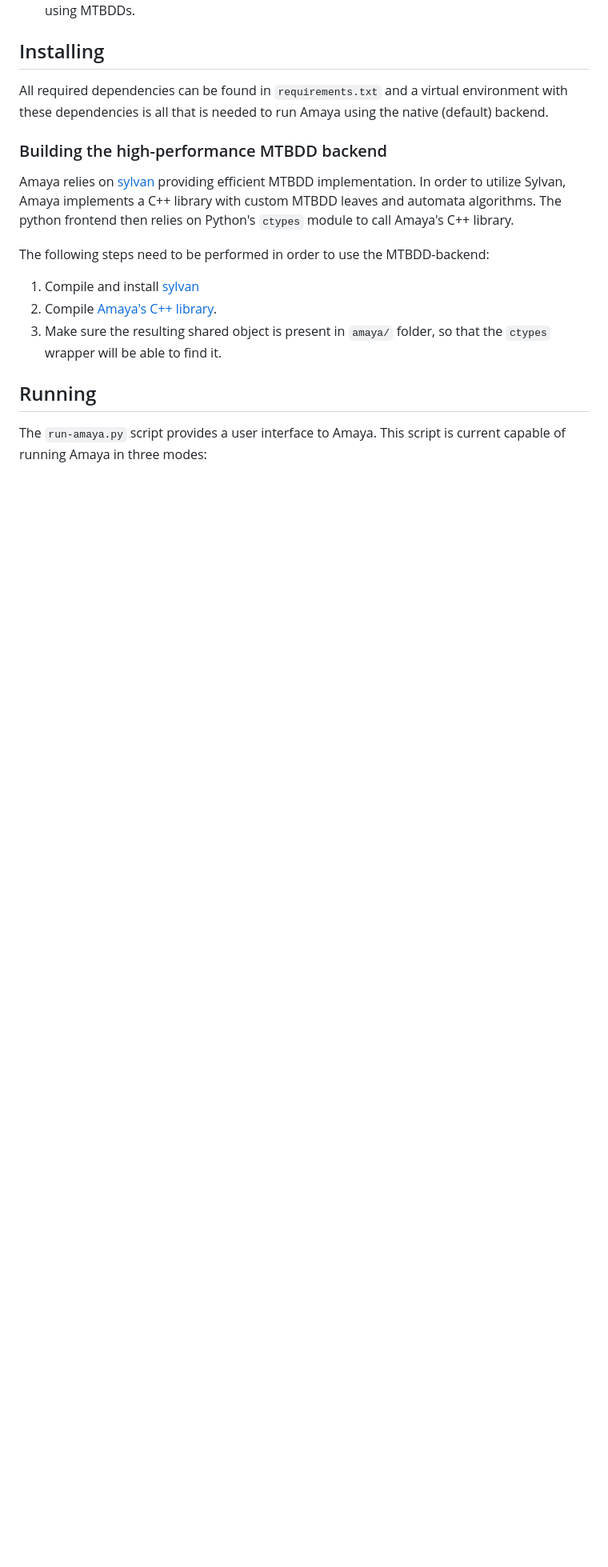
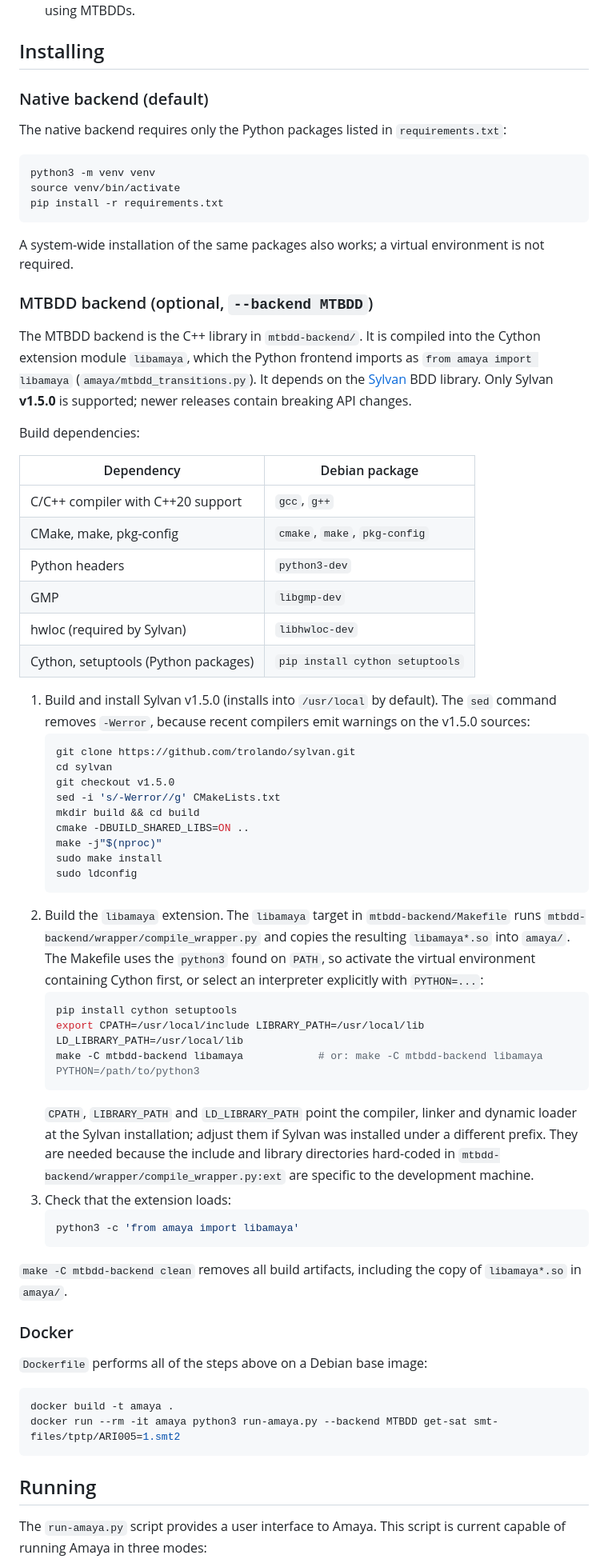
Before and after one commit to MichalHe/amaya, a Markdown page: README.md, the part around the change. Shown at 80% size. Rendered like a GitHub page; blank space fills up the shorter version.

Commit message:
readme: update installation instructions

````diff
--- a/README.md
+++ b/README.md
@@ -11,18 +11,72 @@ Amaya supports two execution backends:
 - a high-performance MTBDD-based backend representing transition symbols symbolically using MTBDDs.
 
 ## Installing
-All required dependencies can be found in `requirements.txt` and a virtual environment with these dependencies is all that
-is needed to run Amaya using the native (default) backend.
 
-### Building the high-performance MTBDD backend
-Amaya relies on [sylvan](https://github.com/trolando/sylvan) providing efficient MTBDD implementation. In order to utilize Sylvan, Amaya
-implements a C++ library with custom MTBDD leaves and automata algorithms. The python frontend then relies on Python's `ctypes` module
-to call Amaya's C++ library.
+### Native backend (default)
+The native backend requires only the Python packages listed in `requirements.txt`:
+```bash
+python3 -m venv venv
+source venv/bin/activate
+pip install -r requirements.txt
+```
+A system-wide installation of the same packages also works; a virtual environment is not required.
 
-The following steps need to be performed in order to use the MTBDD-backend:
-1) Compile and install [sylvan](https://github.com/trolando/sylvan)
-2) Compile [Amaya's C++ library](https://github.com/MichalHe/learning-sylvan).
-3) Make sure the resulting shared object is present in `amaya/` folder, so that the `ctypes` wrapper will be able to find it.
+### MTBDD backend (optional, `--backend MTBDD`)
+The MTBDD backend is the C++ library in `mtbdd-backend/`. It is compiled into the Cython extension module
+`libamaya`, which the Python frontend imports as `from amaya import libamaya` (`amaya/mtbdd_transitions.py`).
+It depends on the [Sylvan](https://github.com/trolando/sylvan) BDD library. Only Sylvan **v1.5.0** is supported;
+newer releases contain breaking API changes.
+
+Build dependencies:
+
+| Dependency                           | Debian package                       |
+|--------------------------------------|--------------------------------------|
+| C/C++ compiler with C++20 support    | `gcc`, `g++`                         |
+| CMake, make, pkg-config              | `cmake`, `make`, `pkg-config`        |
+| Python headers                       | `python3-dev`                        |
+| GMP                                  | `libgmp-dev`                         |
+| hwloc (required by Sylvan)           | `libhwloc-dev`                       |
+| Cython, setuptools (Python packages) | `pip install cython setuptools`      |
+
+1) Build and install Sylvan v1.5.0 (installs into `/usr/local` by default). The `sed` command removes `-Werror`,
+   because recent compilers emit warnings on the v1.5.0 sources:
+   ```bash
+   git clone https://github.com/trolando/sylvan.git
+   cd sylvan
+   git checkout v1.5.0
+   sed -i 's/-Werror//g' CMakeLists.txt
+   mkdir build && cd build
+   cmake -DBUILD_SHARED_LIBS=ON ..
+   make -j"$(nproc)"
+   sudo make install
+   sudo ldconfig
+   ```
+2) Build the `libamaya` extension. The `libamaya` target in `mtbdd-backend/Makefile` runs
+   `mtbdd-backend/wrapper/compile_wrapper.py` and copies the resulting `libamaya*.so` into `amaya/`.
+   The Makefile uses the `python3` found on `PATH`, so activate the virtual environment containing Cython
+   first, or select an interpreter explicitly with `PYTHON=...`:
+   ```bash
+   pip install cython setuptools
+   export CPATH=/usr/local/include LIBRARY_PATH=/usr/local/lib LD_LIBRARY_PATH=/usr/local/lib
+   make -C mtbdd-backend libamaya            # or: make -C mtbdd-backend libamaya PYTHON=/path/to/python3
+   ```
+   `CPATH`, `LIBRARY_PATH` and `LD_LIBRARY_PATH` point the compiler, linker and dynamic loader at the Sylvan
+   installation; adjust them if Sylvan was installed under a different prefix. They are needed because the
+   include and library directories hard-coded in `mtbdd-backend/wrapper/compile_wrapper.py:ext` are specific
+   to the development machine.
+3) Check that the extension loads:
+   ```bash
+   python3 -c 'from amaya import libamaya'
+   ```
+
+`make -C mtbdd-backend clean` removes all build artifacts, including the copy of `libamaya*.so` in `amaya/`.
+
+### Docker
+`Dockerfile` performs all of the steps above on a Debian base image:
+```bash
+docker build -t amaya .
+docker run --rm -it amaya python3 run-amaya.py --backend MTBDD get-sat smt-files/tptp/ARI005=1.smt2
+```
 
 ## Running
 The `run-amaya.py` script provides a user interface to Amaya. This script is current capable of running Amaya in three modes:
````
